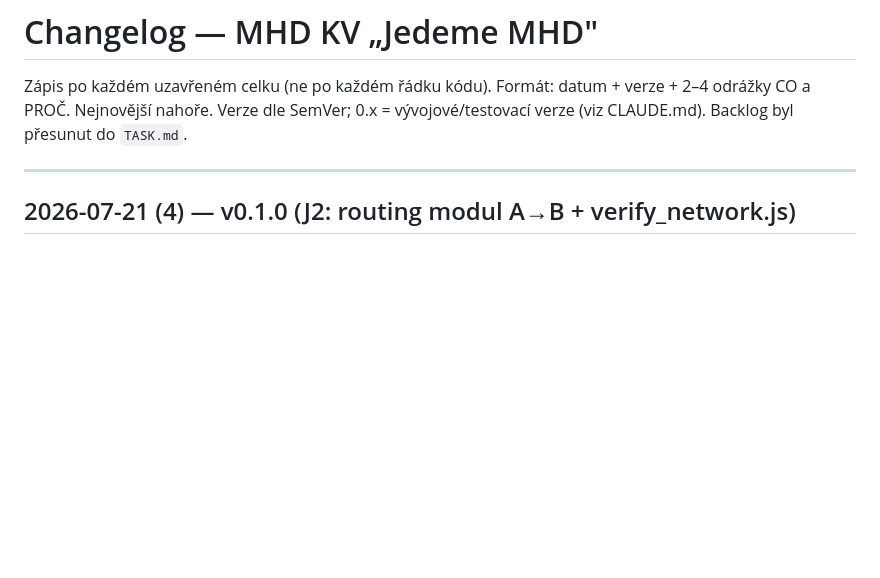
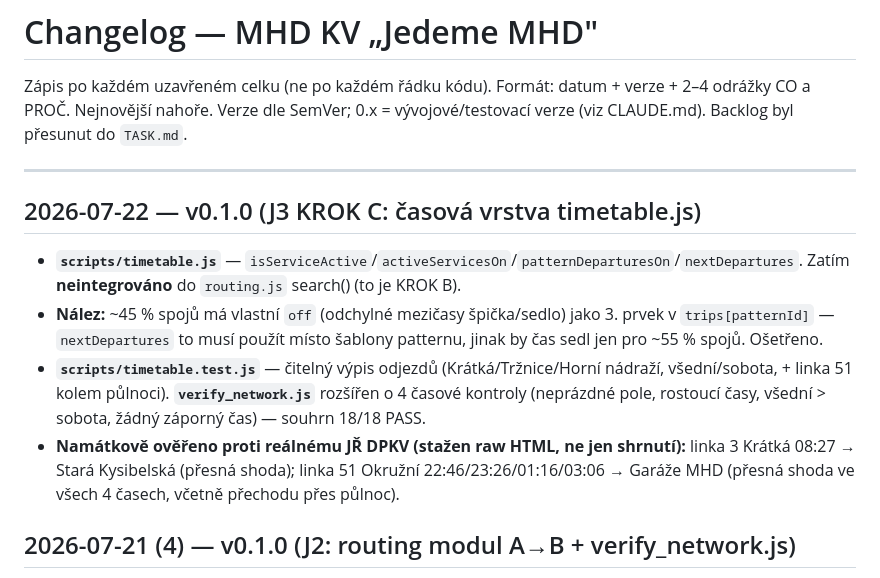
Before and after one commit to BigJoeVibe/MHD-KV, a Markdown page: changelog.md, the part around the change. Rendered like a GitHub page; blank space fills up the shorter version.

```diff
--- a/changelog.md
+++ b/changelog.md
@@ -6,6 +6,13 @@ Verze dle SemVer; 0.x = vývojové/testovací verze (viz CLAUDE.md).
 Backlog byl přesunut do `TASK.md`.
 
 ---
+
+## 2026-07-22 — v0.1.0 (J3 KROK C: časová vrstva timetable.js)
+
+- **`scripts/timetable.js`** — `isServiceActive`/`activeServicesOn`/`patternDeparturesOn`/`nextDepartures`. Zatím **neintegrováno** do `routing.js` search() (to je KROK B).
+- **Nález:** ~45 % spojů má vlastní `off` (odchylné mezičasy špička/sedlo) jako 3. prvek v `trips[patternId]` — `nextDepartures` to musí použít místo šablony patternu, jinak by čas sedl jen pro ~55 % spojů. Ošetřeno.
+- **`scripts/timetable.test.js`** — čitelný výpis odjezdů (Krátká/Tržnice/Horní nádraží, všední/sobota, + linka 51 kolem půlnoci). **`verify_network.js`** rozšířen o 4 časové kontroly (neprázdné pole, rostoucí časy, všední > sobota, žádný záporný čas) — souhrn 18/18 PASS.
+- **Namátkově ověřeno proti reálnému JŘ DPKV (stažen raw HTML, ne jen shrnutí):** linka 3 Krátká 08:27 → Stará Kysibelská (přesná shoda); linka 51 Okružní 22:46/23:26/01:16/03:06 → Garáže MHD (přesná shoda ve všech 4 časech, včetně přechodu přes půlnoc).
 
 ## 2026-07-21 (4) — v0.1.0 (J2: routing modul A→B + verify_network.js)
 
```
Also changed, not shown: handoff.md (+32 -0 lines).
